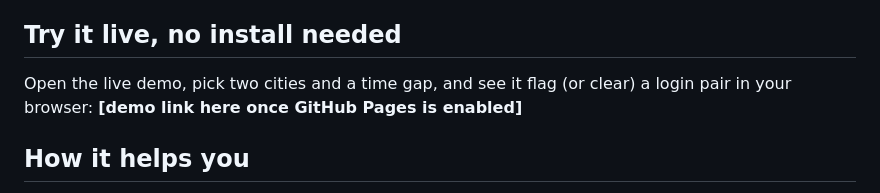
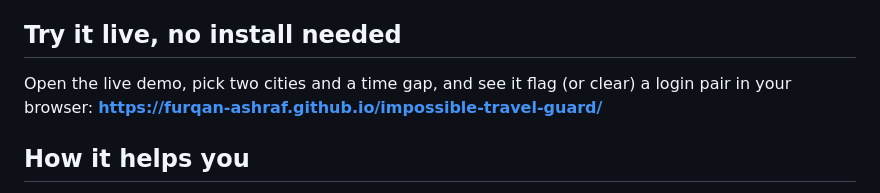
Before and after one commit to Furqan-Ashraf/impossible-travel-guard, a Markdown page: README.md, the part around the change. GitHub-like rendering.

Commit message:
Update demo link in README.md

```diff
--- a/README.md
+++ b/README.md
@@ -23,7 +23,7 @@ It is one of the few account-takeover signals that compares a user against their
 
 ## Try it live, no install needed
 
-Open the live demo, pick two cities and a time gap, and see it flag (or clear) a login pair in your browser: **[demo link here once GitHub Pages is enabled]**
+Open the live demo, pick two cities and a time gap, and see it flag (or clear) a login pair in your browser: **[https://furqan-ashraf.github.io/impossible-travel-guard/](https://furqan-ashraf.github.io/impossible-travel-guard/)**
 
 ## How it helps you
 
```
